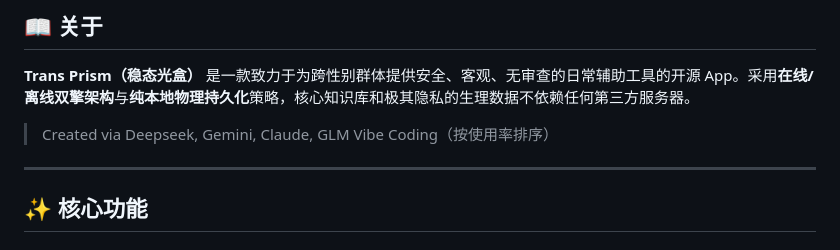
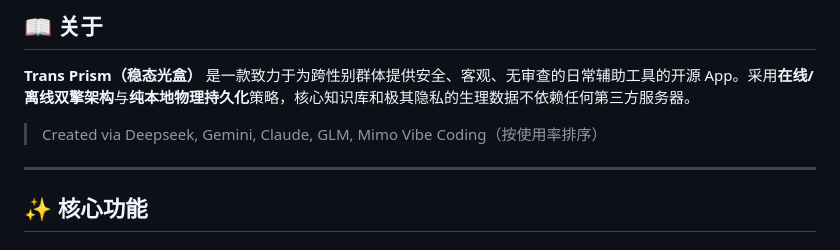
Before and after one commit to Trans-Prism/Trans-Prism, a Markdown page: README.md, the part around one of its changes. Rendered like a GitHub page.

```diff
--- a/README.md
+++ b/README.md
@@ -24,7 +24,7 @@
 
 **Trans Prism（稳态光盒）** 是一款致力于为跨性别群体提供安全、客观、无审查的日常辅助工具的开源 App。采用**在线/离线双擎架构**与**纯本地物理持久化**策略，核心知识库和极其隐私的生理数据不依赖任何第三方服务器。
 
-> Created via Deepseek, Gemini, Claude, GLM Vibe Coding（按使用率排序）
+> Created via Deepseek, Gemini, Claude, GLM, Mimo Vibe Coding（按使用率排序）
 
 ---
 
```
Also changed, not shown: other parts of README.md (+12 -0 lines).
